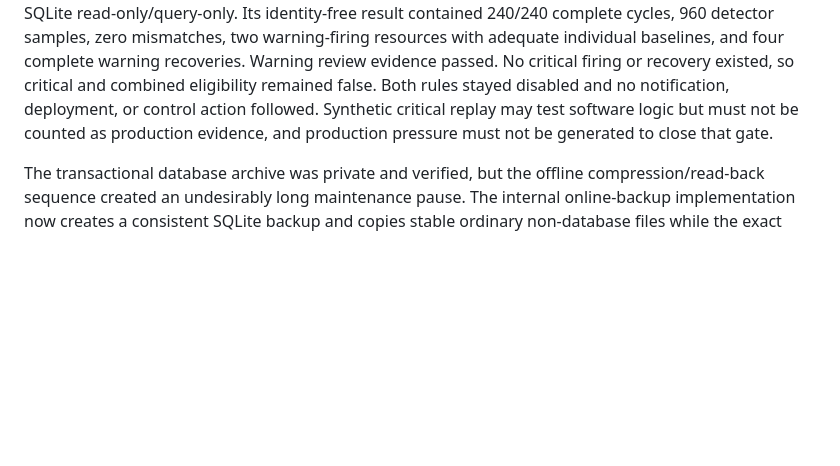
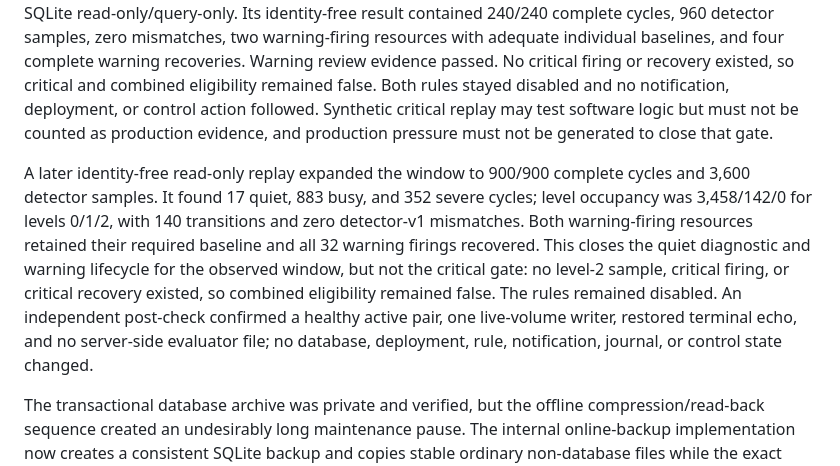
Before and after one commit to DjangoAILab/pve-storage-guard, a Markdown page: docs/ITOPS-INTEGRATION.md, the part around the change. Drawn GitHub-style; blank space fills up the shorter version.

Commit message:
Record 900-cycle alert calibration (#66)
Co-authored-by: wangerzi <22190579+wangerzi@users.noreply.github.com>

```diff
--- a/docs/ITOPS-INTEGRATION.md
+++ b/docs/ITOPS-INTEGRATION.md
@@ -482,6 +482,18 @@ followed. Synthetic critical replay may test software logic but must not be
 counted as production evidence, and production pressure must not be generated
 to close that gate.
 
+A later identity-free read-only replay expanded the window to 900/900 complete
+cycles and 3,600 detector samples. It found 17 quiet, 883 busy, and 352 severe
+cycles; level occupancy was 3,458/142/0 for levels 0/1/2, with 140 transitions
+and zero detector-v1 mismatches. Both warning-firing resources retained their
+required baseline and all 32 warning firings recovered. This closes the quiet
+diagnostic and warning lifecycle for the observed window, but not the critical
+gate: no level-2 sample, critical firing, or critical recovery existed, so
+combined eligibility remained false. The rules remained disabled. An
+independent post-check confirmed a healthy active pair, one live-volume writer,
+restored terminal echo, and no server-side evaluator file; no database,
+deployment, rule, notification, journal, or control state changed.
+
 The transactional database archive was private and verified, but the offline
 compression/read-back sequence created an undesirably long maintenance pause.
 The internal online-backup implementation now creates a consistent SQLite
```
Also changed, not shown: docs/CHECKLIST.md (+13 -4 lines), 1 other file.
